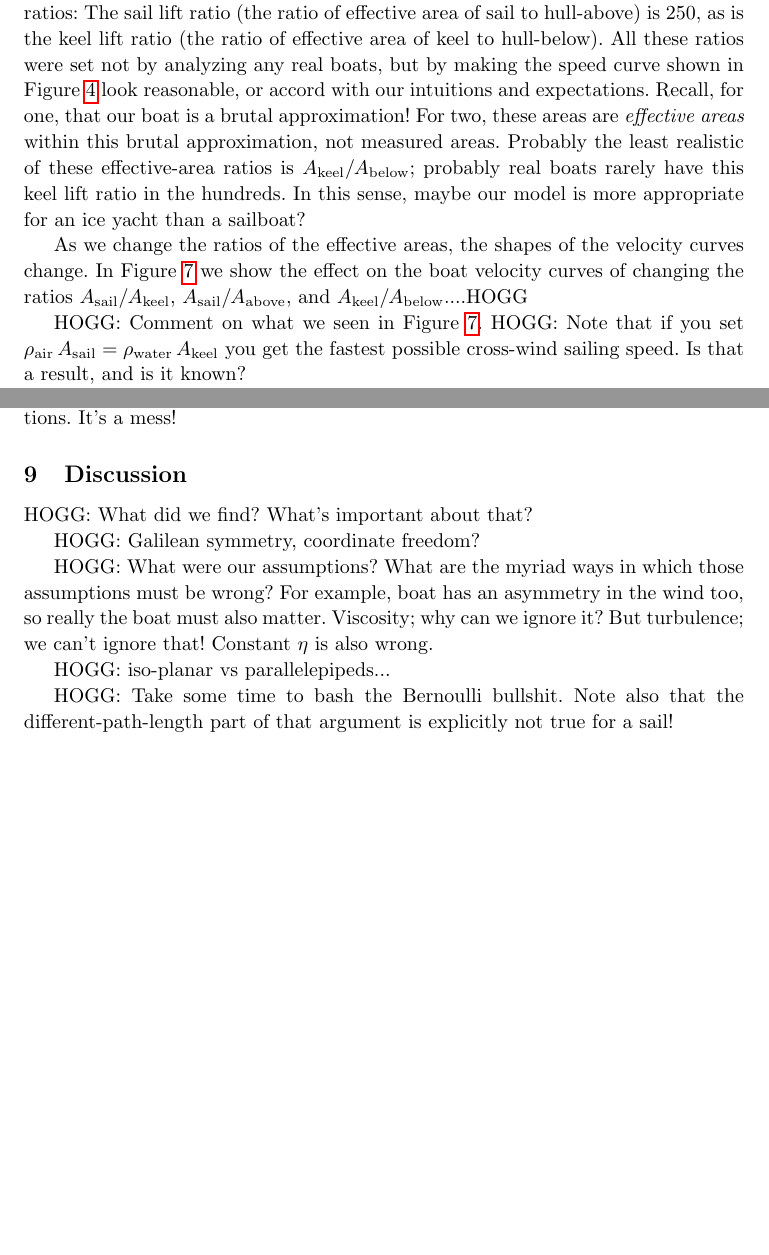
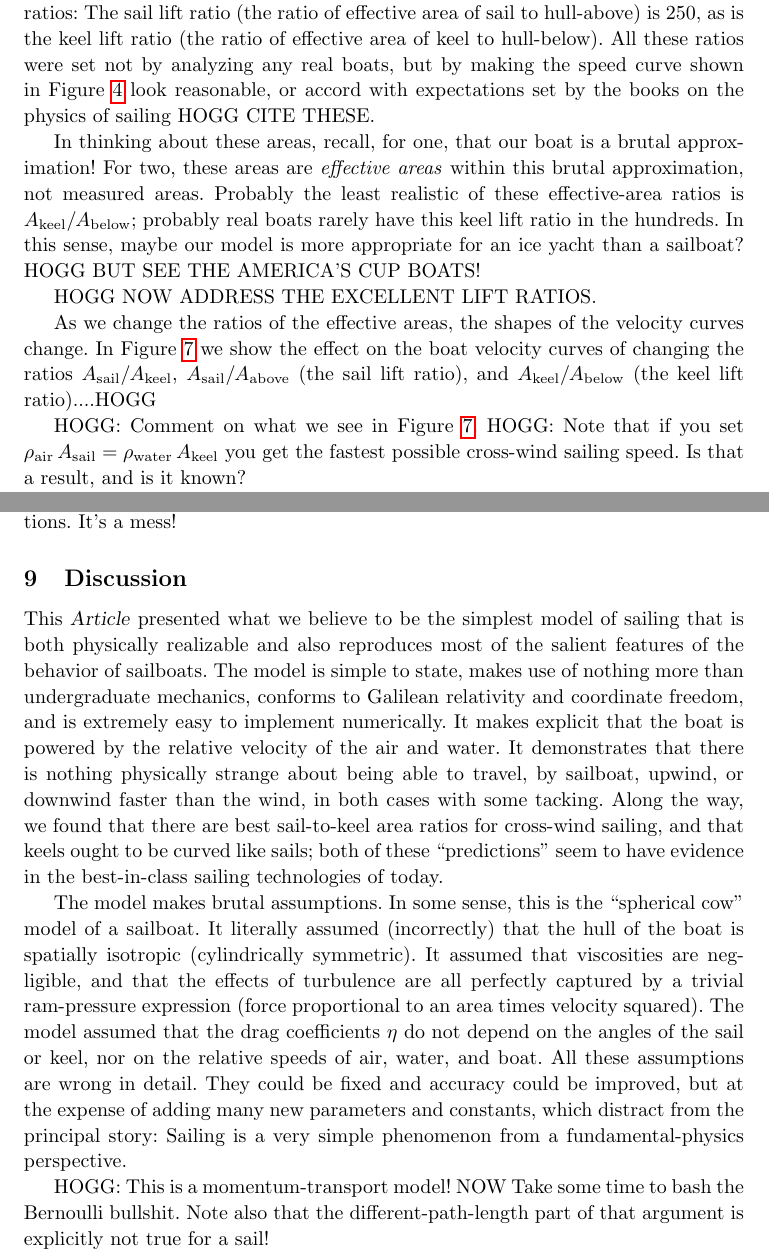
Before and after one commit to davidwhogg/Sailing, a LaTeX paper (paper/main.tex): two parts of pages 13 and 15 of 16 before the commit and two parts of pages 13 and 15 of 17 after it, joined at a grey line, cut so that both start at the same text, the shorter picture padded with empty space. Compiled offline with pdfLaTeX.

Commit message:
discussion and notes to self

```diff
--- a/paper/main.tex
+++ b/paper/main.tex
@@ -487,14 +487,18 @@ In all of the experiments and figures given above, we made use of a model boat w
 This boat is designed such that $\rho_\air\,A_\sail = \rho_\water\,A_\keel$, which seems sensible, but is perhaps not industry standard.
 This boat also has very good drag ratios or lift ratios:
 The sail lift ratio (the ratio of effective area of sail to hull-above) is 250, as is the keel lift ratio (the ratio of effective area of keel to hull-below).
-All these ratios were set not by analyzing any real boats, but by making the speed curve shown in \figref{fig:hourgood} look reasonable, or accord with our intuitions and expectations.
-Recall, for one, that our boat is a brutal approximation!
+All these ratios were set not by analyzing any real boats, but by making the speed curve shown in \figref{fig:hourgood} look reasonable, or accord with expectations set by the books on the physics of sailing HOGG CITE THESE.
+
+In thinking about these areas, recall, for one, that our boat is a brutal approximation!
 For two, these areas are \emph{effective areas} within this brutal approximation, not measured areas.
 Probably the least realistic of these effective-area ratios is $A_\keel/A_\below$; probably real boats rarely have this keel lift ratio in the hundreds.
 In this sense, maybe our model is more appropriate for an ice yacht than a sailboat?
+HOGG BUT SEE THE AMERICA'S CUP BOATS!
+
+HOGG NOW ADDRESS THE EXCELLENT LIFT RATIOS.
 
 As we change the ratios of the effective areas, the shapes of the velocity curves change.
-In \figref{fig:design} we show the effect on the boat velocity curves of changing the ratios $A_\sail/A_\keel$, $A_\sail/A_\above$, and $A_\keel/A_\below$....HOGG
+In \figref{fig:design} we show the effect on the boat velocity curves of changing the ratios $A_\sail/A_\keel$, $A_\sail/A_\above$ (the sail lift ratio), and $A_\keel/A_\below$ (the keel lift ratio)....HOGG
 \begin{figure}[t!]
   \includegraphics[width=0.5\textwidth]{design_A.pdf}%
   \includegraphics[width=0.5\textwidth]{design_C.pdf}\\%
@@ -506,7 +510,7 @@ In \figref{fig:design} we show the effect on the boat velocity curves of changin
   \figurerule
 \end{figure}
 
-HOGG: Comment on what we seen in \figref{fig:design}. HOGG: Note that if you set $\rho_\air\,A_\sail=\rho_\water\,A_\keel$ you get the fastest possible cross-wind sailing speed. Is that a result, and is it known?
+HOGG: Comment on what we see in \figref{fig:design}. HOGG: Note that if you set $\rho_\air\,A_\sail=\rho_\water\,A_\keel$ you get the fastest possible cross-wind sailing speed. Is that a result, and is it known?
 
 HOGG maybe take the limit of infinite lift ratios and show that you get absurd results.
 
@@ -531,15 +535,22 @@ HOGG: How we implement GoodSailing(tm) and BetterSailing(tm) optimizations. It's
 
 \section{Discussion}\label{sec:discussion}
 
-HOGG: What did we find? What's important about that?
+This \documentname{} presented what we believe to be the simplest model of sailing that is both physically realizable and also reproduces most of the salient features of the behavior of sailboats.
+The model is simple to state, makes use of nothing more than undergraduate mechanics, conforms to Galilean relativity and coordinate freedom, and is extremely easy to implement numerically.
+It makes explicit that the boat is powered by the relative velocity of the air and water.
+It demonstrates that there is nothing physically strange about being able to travel, by sailboat, upwind, or downwind faster than the wind, in both cases with some tacking.
+Along the way, we found that there are best sail-to-keel area ratios for cross-wind sailing, and that keels ought to be curved like sails; both of these ``predictions'' seem to have evidence in the best-in-class sailing technologies of today.
 
-HOGG: Galilean symmetry, coordinate freedom?
+The model makes brutal assumptions.
+In some sense, this is the ``spherical cow'' model of a sailboat.
+It literally assumed (incorrectly) that the hull of the boat is spatially isotropic (cylindrically symmetric).
+It assumed that viscosities are negligible, and that the effects of turbulence are all perfectly captured by a trivial ram-pressure expression (force proportional to an area times velocity squared).
+The model assumed that the drag coefficients $\eta$ do not depend on the angles of the sail or keel, nor on the relative speeds of air, water, and boat.
+All these assumptions are wrong in detail.
+They could be fixed and accuracy could be improved, but at the expense of adding many new parameters and constants, which distract from the principal story:
+Sailing is a very simple phenomenon from a fundamental-physics perspective.
 
-HOGG: What were our assumptions? What are the myriad ways in which those assumptions must be wrong? For example, boat has an asymmetry in the wind too, so really the boat must also matter. Viscosity; why can we ignore it? But turbulence; we can't ignore that! Constant $\eta$ is also wrong.
-
-HOGG: iso-planar vs parallelepipeds...
-
-HOGG: Take some time to bash the Bernoulli bullshit. Note also that the different-path-length part of that argument is explicitly not true for a sail!
+HOGG: This is a momentum-transport model! NOW Take some time to bash the Bernoulli bullshit. Note also that the different-path-length part of that argument is explicitly not true for a sail!
 
 HOGG: Speaking of misconceptions: These results probably do indeed show that you can travel directly downwind faster than the wind. That maybe resolves some folk conflicts or arguments?
 
```
Also changed, not shown: paper/main.tex (2 more changed lines).
